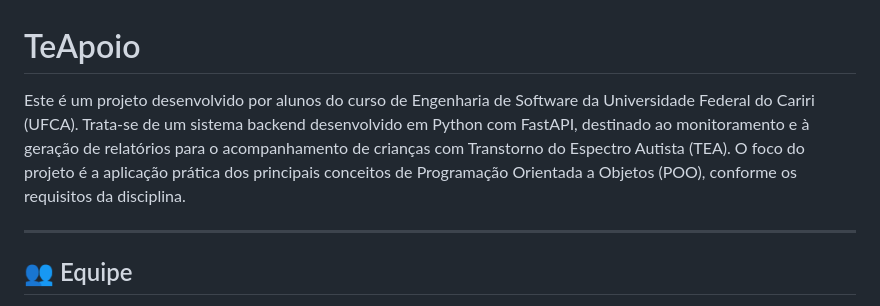
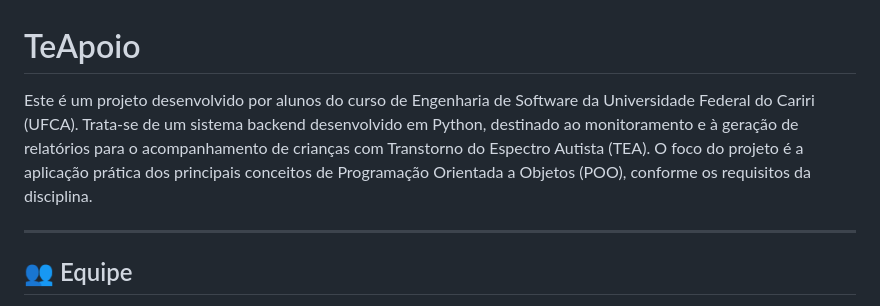
Before and after one commit to graziellybn/Te-Apoio, a Markdown page: README.md, the part around the change. Rendered like a GitHub page.

Commit message:
ajustando readme
Removed 'FastAPI' from the project description in README.

```diff
--- a/README.md
+++ b/README.md
@@ -1,6 +1,6 @@
 # TeApoio
 
-Este é um projeto desenvolvido por alunos do curso de Engenharia de Software da Universidade Federal do Cariri (UFCA). Trata-se de um sistema backend desenvolvido em Python com FastAPI, destinado ao monitoramento e à geração de relatórios para o acompanhamento de crianças com Transtorno do Espectro Autista (TEA). O foco do projeto é a aplicação prática dos principais conceitos de Programação Orientada a Objetos (POO), conforme os requisitos da disciplina.
+Este é um projeto desenvolvido por alunos do curso de Engenharia de Software da Universidade Federal do Cariri (UFCA). Trata-se de um sistema backend desenvolvido em Python, destinado ao monitoramento e à geração de relatórios para o acompanhamento de crianças com Transtorno do Espectro Autista (TEA). O foco do projeto é a aplicação prática dos principais conceitos de Programação Orientada a Objetos (POO), conforme os requisitos da disciplina.
 
 ---
 
```
